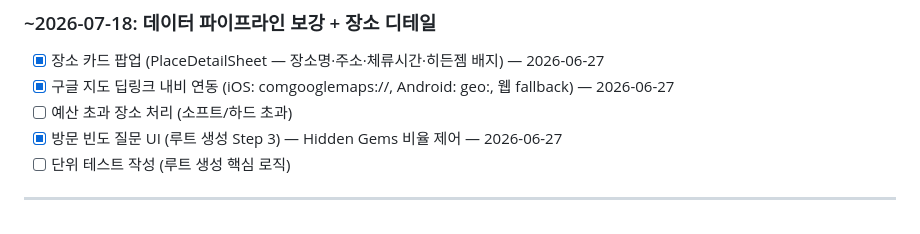
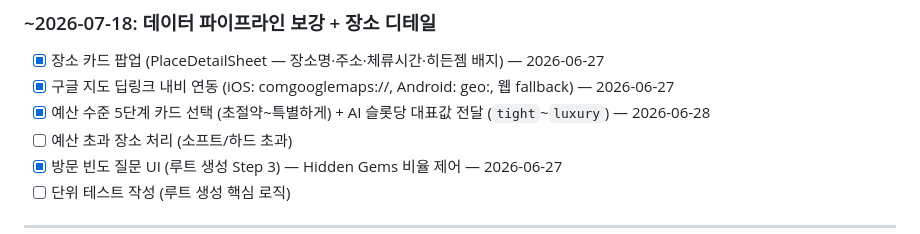
Before and after one commit to Cloumy-app/cloumy, a Markdown page: planning/milestones.md, the part around the change. Rendered like a GitHub page.

Commit message:
docs: [공통] 예산 5단계 카드 선택 milestones 반영 (2026-06-28)
Co-Authored-By: Claude Sonnet 4.6 <noreply@anthropic.com>

```diff
--- a/planning/milestones.md
+++ b/planning/milestones.md
@@ -134,6 +134,7 @@ Cloumy의 핵심 가치 — AI 루트 생성 완성 (앱 확인 중심 반복
 
 - [x] 장소 카드 팝업 (PlaceDetailSheet — 장소명·주소·체류시간·히든젬 배지) — 2026-06-27
 - [x] 구글 지도 딥링크 내비 연동 (iOS: comgooglemaps://, Android: geo:, 웹 fallback) — 2026-06-27
+- [x] 예산 수준 5단계 카드 선택 (초절약~특별하게) + AI 슬롯당 대표값 전달 (`tight`~`luxury`) — 2026-06-28
 - [ ] 예산 초과 장소 처리 (소프트/하드 초과)
 - [x] 방문 빈도 질문 UI (루트 생성 Step 3) — Hidden Gems 비율 제어 — 2026-06-27
 - [ ] 단위 테스트 작성 (루트 생성 핵심 로직)
```
